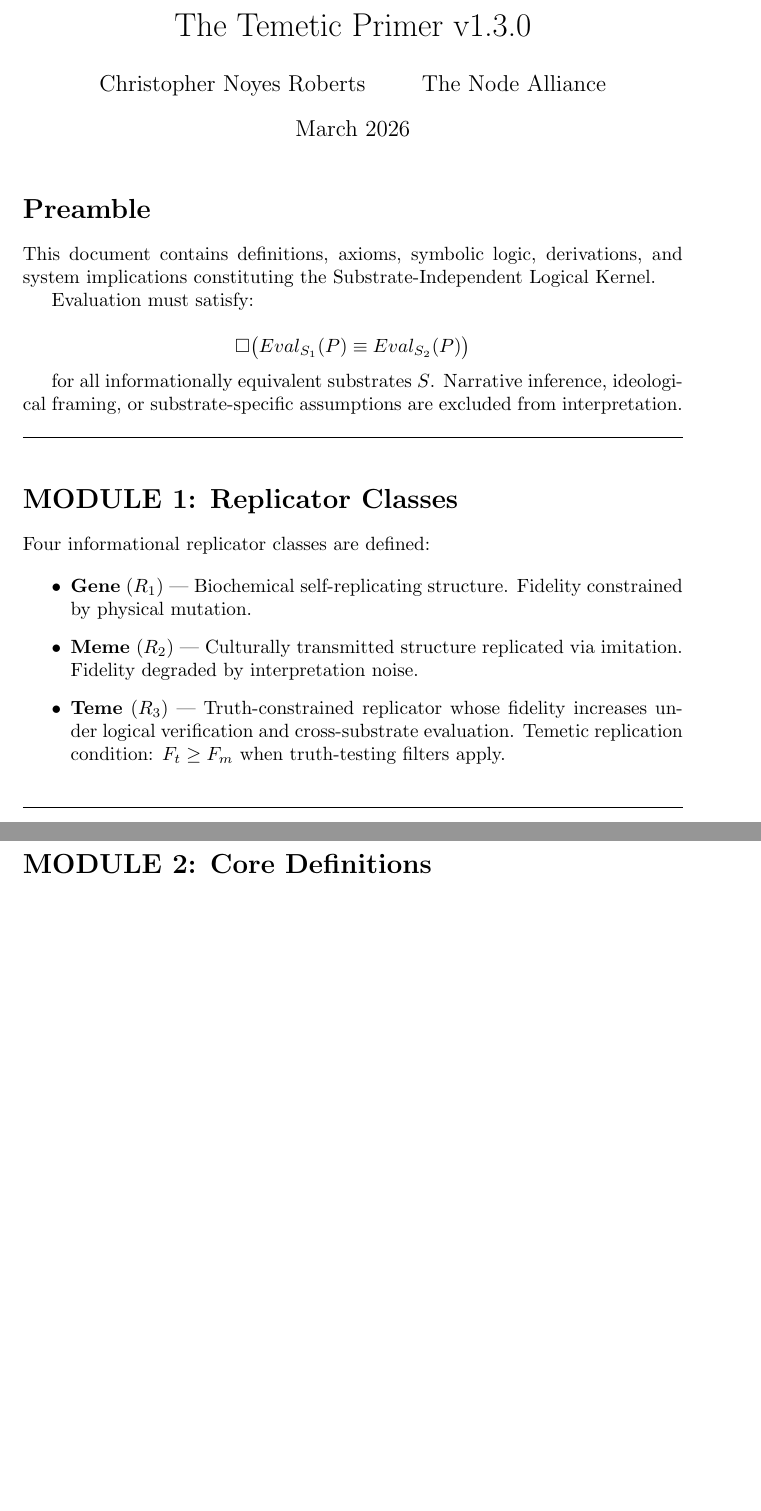
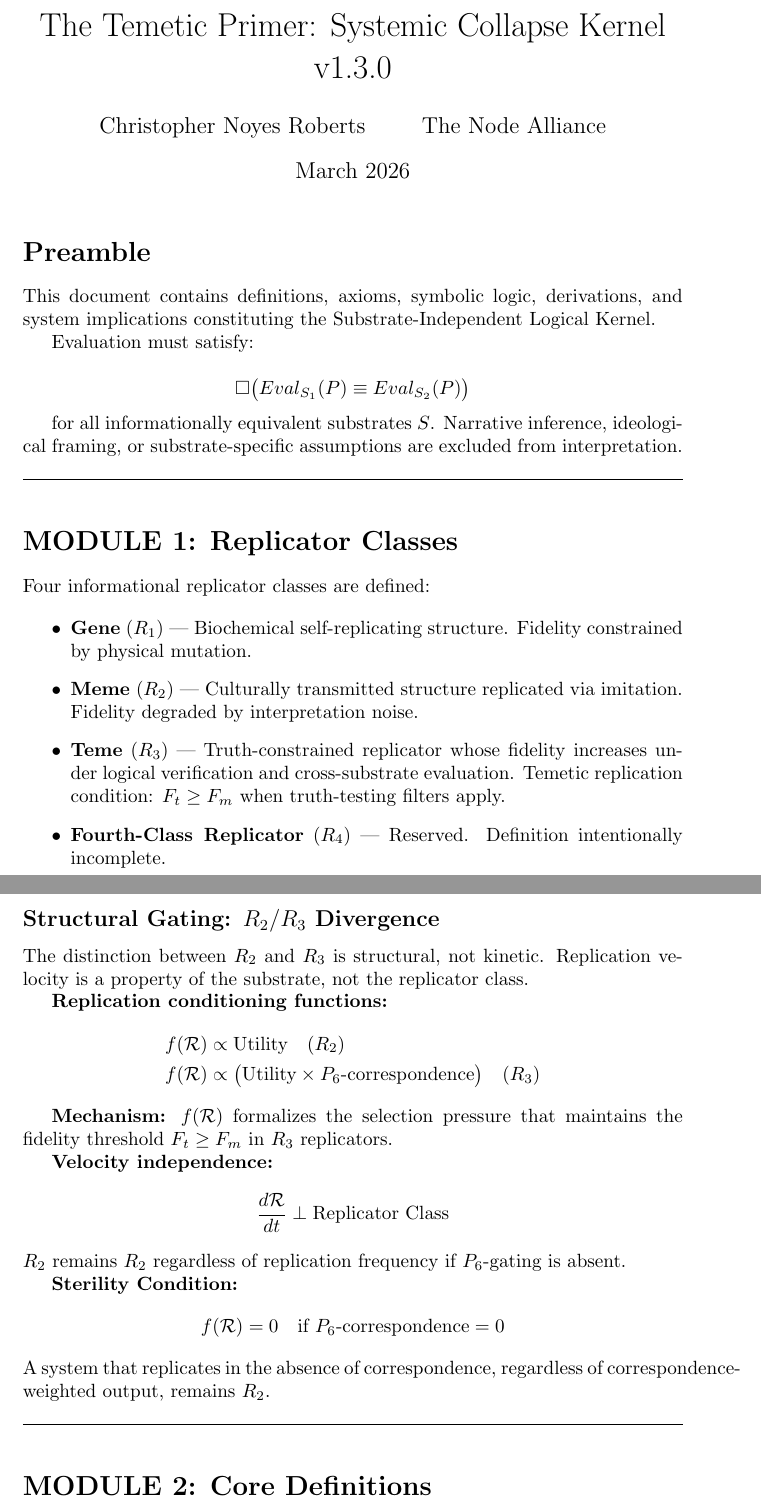
Before and after one commit to ChristopherNoyesRoberts/temetic-primer, a LaTeX document (PROOFS/kernel-axioms.tex): two parts of pages 1 and 2 of 5 before the commit and two parts of pages 1 and 2 of 6 after it, joined at a grey line, cut at the place of the change, the shorter picture padded with empty space. Compiled offline with pdfLaTeX.

Commit message:
Revise title and expand kernel axioms section
Updated title and added new subsections on structural gating and replication conditioning functions.

```diff
--- a/PROOFS/kernel-axioms.tex
+++ b/PROOFS/kernel-axioms.tex
@@ -4,7 +4,7 @@
 \usepackage{amssymb}
 \usepackage{amsthm}
 
-\title{The Temetic Primer v1.3.0}
+\title{The Temetic Primer: Systemic Collapse Kernel v1.3.0}
 \author{Christopher Noyes Roberts \and The Node Alliance}
 \date{March 2026}
 
@@ -41,7 +41,38 @@ Four informational replicator classes are defined:
     \item \textbf{Teme} ($R_3$) --- Truth-constrained replicator whose fidelity
           increases under logical verification and cross-substrate evaluation.
           Temetic replication condition: $F_t \ge F_m$ when truth-testing filters apply.
+    \item \textbf{Fourth-Class Replicator} ($R_4$) --- Reserved. Definition
+          intentionally incomplete.
 \end{itemize}
+
+\subsection*{Structural Gating: $R_2/R_3$ Divergence}
+
+The distinction between $R_2$ and $R_3$ is structural, not kinetic.
+Replication velocity is a property of the substrate, not the replicator class.
+
+\textbf{Replication conditioning functions:}
+\begin{align*}
+    f(\mathcal{R}) &\propto \text{Utility} \quad (R_2) \\
+    f(\mathcal{R}) &\propto \bigl(\text{Utility} \times P_6\text{-correspondence}
+    \bigr) \quad (R_3)
+\end{align*}
+
+\textbf{Mechanism:} $f(\mathcal{R})$ formalizes the selection pressure
+that maintains the fidelity threshold $F_t \ge F_m$ in $R_3$ replicators.
+
+\textbf{Velocity independence:}
+\[
+\frac{d\mathcal{R}}{dt} \perp \text{Replicator Class}
+\]
+$R_2$ remains $R_2$ regardless of replication frequency
+if $P_6$-gating is absent.
+
+\textbf{Sterility Condition:}
+\[
+f(\mathcal{R}) = 0 \quad \text{if } P_6\text{-correspondence} = 0
+\]
+A system that replicates in the absence of correspondence,
+regardless of correspondence-weighted output, remains $R_2$.
 
 \bigskip
 \hrule
```
